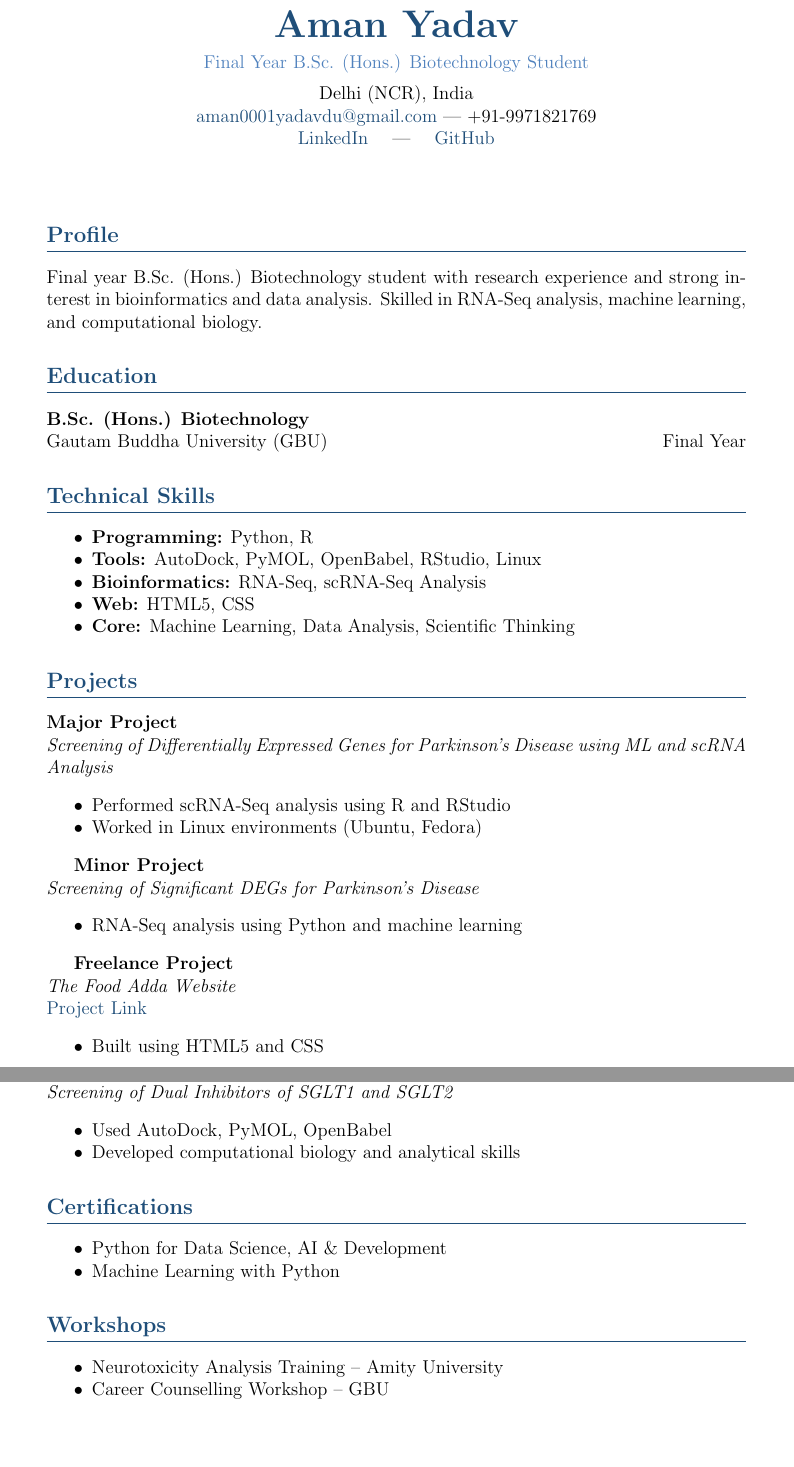
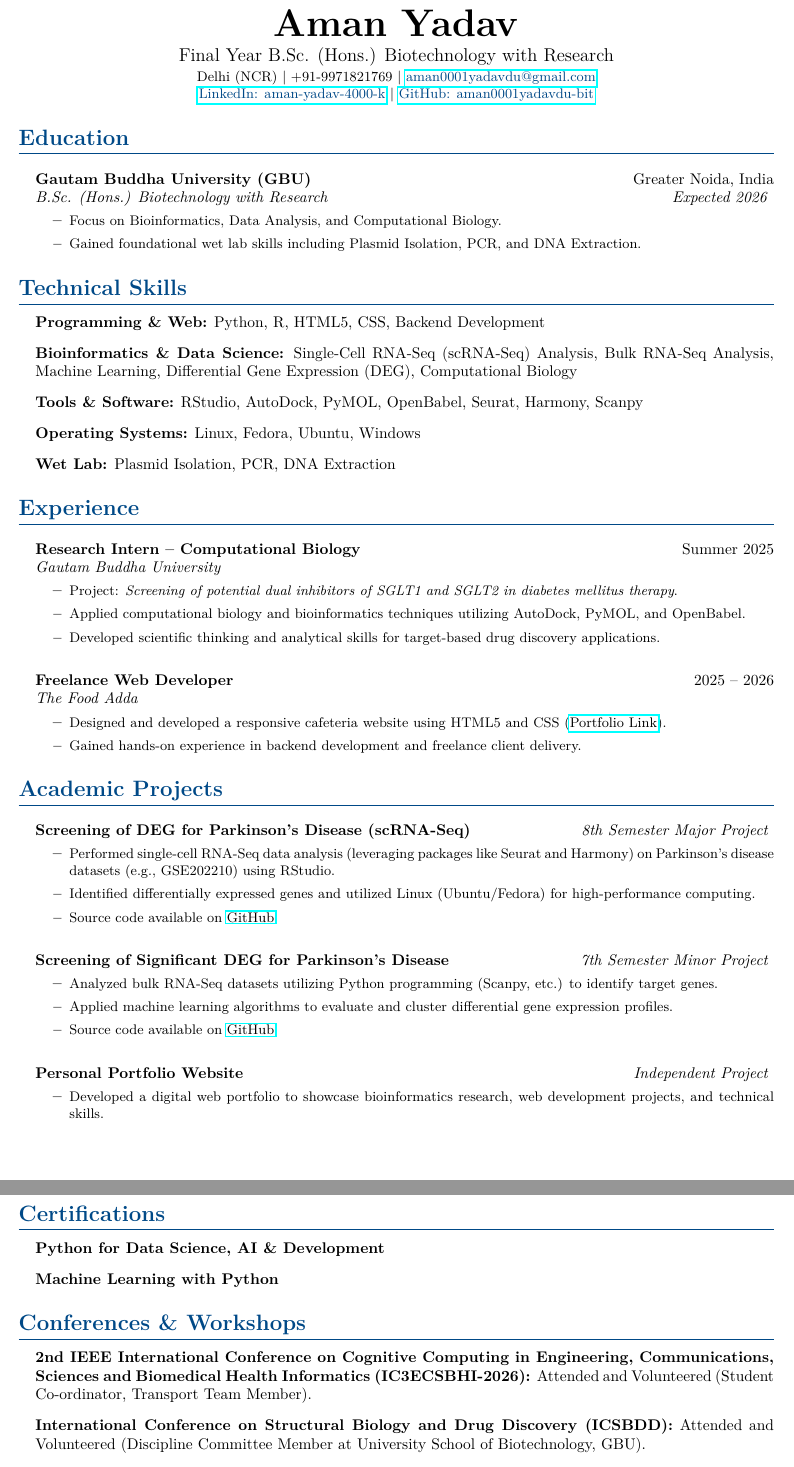
Before and after one commit to aman0001yadavdu-bit/Aman_resume_overleaf, a LaTeX CV (Aman_Resume.tex): two parts of pages 1 and 2 of 2, joined at a grey line, cut so that both start at the same text, the shorter picture padded with empty space. Compiled offline with pdfLaTeX.

Commit message:
Update Aman_Resume.tex

```diff
--- a/Aman_Resume.tex
+++ b/Aman_Resume.tex
@@ -24,72 +32,83 @@
 
 % Header
 \begin{center}
-    {\Huge \textbf{\color{primary} Aman Yadav}} \\
-    \vspace{2mm}
-    {\color{secondary} Final Year B.Sc. (Hons.) Biotechnology Student} \\
-    \vspace{2mm}
-    Delhi (NCR), India \\
-    \href{mailto:aman0001yadavdu@gmail.com}{aman0001yadavdu@gmail.com} | +91-9971821769 \\
-    \href{https://www.linkedin.com/in/aman-yadav-4000-k/}{LinkedIn} \quad | \quad
-    \href{https://github.com/aman0001yadavdu-bit}{GitHub}
+    {\Huge \textbf{Aman Yadav}} \\ \vspace{4pt}
+    {\large Final Year B.Sc. (Hons.) Biotechnology with Research} \\ \vspace{2pt}
+    \small Delhi (NCR) $|$ +91-9971821769 $|$ \href{mailto:aman0001yadavdu@gmail.com}{\color{primary}aman0001yadavdu@gmail.com} \\
+    \href{https://www.linkedin.com/in/aman-yadav-4000-k/}{\color{primary}LinkedIn: aman-yadav-4000-k} $|$
+    \href{https://github.com/aman0001yadavdu-bit}{\color{primary}GitHub: aman0001yadavdu-bit}
 \end{center}
 
-\vspace{5mm}
-
-\section*{Profile}
-Final year B.Sc. (Hons.) Biotechnology student with research experience and strong interest in bioinformatics and data analysis. Skilled in RNA-Seq analysis, machine learning, and computational biology.
-
-\section*{Education}
-\textbf{B.Sc. (Hons.) Biotechnology} \\
-Gautam Buddha University (GBU) \hfill Final Year
-
-\section*{Technical Skills}
-\begin{itemize}[noitemsep]
-    \item \textbf{Programming:} Python, R
-    \item \textbf{Tools:} AutoDock, PyMOL, OpenBabel, RStudio, Linux
-    \item \textbf{Bioinformatics:} RNA-Seq, scRNA-Seq Analysis
-    \item \textbf{Web:} HTML5, CSS
-    \item \textbf{Core:} Machine Learning, Data Analysis, Scientific Thinking
+% Education
+\section{Education}
+\begin{itemize}[leftmargin=0.15in, label={}]
+    \resumeSubheading
+        {Gautam Buddha University (GBU)}{Greater Noida, India}
+        {B.Sc. (Hons.) Biotechnology with Research}{Expected 2026}
+        \begin{itemize}
+            \resumeItem{Focus on Bioinformatics, Data Analysis, and Computational Biology.}
+            \resumeItem{Gained foundational wet lab skills including Plasmid Isolation, PCR, and DNA Extraction.}
+        \end{itemize}
 \end{itemize}
 
-\section*{Projects}
-
-\textbf{Major Project} \\
-\textit{Screening of Differentially Expressed Genes for Parkinson’s Disease using ML and scRNA Analysis}
-\begin{itemize}[noitemsep]
-    \item Performed scRNA-Seq analysis using R and RStudio
-    \item Worked in Linux environments (Ubuntu, Fedora)
+% Technical Skills
+\section{Technical Skills}
+\begin{itemize}[leftmargin=0.15in, label={}]
+    \item \textbf{Programming \& Web:} Python, R, HTML5, CSS, Backend Development
+    \item \textbf{Bioinformatics \& Data Science:} Single-Cell RNA-Seq (scRNA-Seq) Analysis, Bulk RNA-Seq Analysis, Machine Learning, Differential Gene Expression (DEG), Computational Biology
+    \item \textbf{Tools \& Software:} RStudio, AutoDock, PyMOL, OpenBabel, Seurat, Harmony, Scanpy
+    \item \textbf{Operating Systems:} Linux, Fedora, Ubuntu, Windows
+    \item \textbf{Wet Lab:} Plasmid Isolation, PCR, DNA Extraction
 \end{itemize}
 
-\textbf{Minor Project} \\
-\textit{Screening of Significant DEGs for Parkinson’s Disease}
-\begin{itemize}[noitemsep]
-    \item RNA-Seq analysis using Python and machine learning
+% Experience
+\section{Experience}
+\begin{itemize}[leftmargin=0.15in, label={}]
+    \resumeSubheading
+        {Research Intern -- Computational Biology}{Summer 2025}
+        {Gautam Buddha University}{}
+        \begin{itemize}
+            \resumeItem{Project: \textit{Screening of potential dual inhibitors of SGLT1 and SGLT2 in diabetes mellitus therapy}.}
+            \resumeItem{Applied computational biology and bioinformatics techniques utilizing AutoDock, PyMOL, and OpenBabel.}
+            \resumeItem{Developed scientific thinking and analytical skills for target-based drug discovery applications.}
+        \end{itemize}
+    \resumeSubheading
+        {Freelance Web Developer}{2025 -- 2026}
+        {The Food Adda}{}
+        \begin{itemize}
+            \resumeItem{Designed and developed a responsive cafeteria website using HTML5 and CSS (\href{https://aman0001yadavdu-bit.github.io/The-Food-Adda-Website/}{Portfolio Link}).}
+            \resumeItem{Gained hands-on experience in backend development and freelance client delivery.}
+        \end{itemize}
 \end{itemize}
 
-\textbf{Freelance Project} \\
-\textit{The Food Adda Website} \\
-\href{https://aman0001yadavdu-bit.github.io/The-Food-Adda-Website/}{Project Link}
-\begin{itemize}[noitemsep]
-    \item Built using HTML5 and CSS
+% Academic Projects
+\section{Academic Projects}
+\begin{itemize}[leftmargin=0.15in, label={}]
+    \resumeProjectHeading
+        {Screening of DEG for Parkinson's Disease (scRNA-Seq)}{8th Semester Major Project}
+        \begin{itemize}
+            \resumeItem{Performed single-cell RNA-Seq data analysis (leveraging packages like Seurat and Harmony) on Parkinson's disease datasets (e.g., GSE202210) using RStudio.}
+            \resumeItem{Identified differentially expressed genes and utilized Linux (Ubuntu/Fedora) for high-performance computing.}
+            \resumeItem{Source code available on \href{https://github.com/aman0001yadavdu-bit}{GitHub}.}
+        \end{itemize}
+    \resumeProjectHeading
+        {Screening of Significant DEG for Parkinson's Disease}{7th Semester Minor Project}
+        \begin{itemize}
+            \resumeItem{Analyzed bulk RNA-Seq datasets utilizing Python programming (Scanpy, etc.) to identify target genes.}
+            \resumeItem{Applied machine learning algorithms to evaluate and cluster differential gene expression profiles.}
+            \resumeItem{Source code available on \href{https://github.com/aman0001yadavdu-bit}{GitHub}.}
+        \end{itemize}
+    \resumeProjectHeading
+        {Personal Portfolio Website}{Independent Project}
+        \begin{itemize}
+            \resumeItem{Developed a digital web portfolio to showcase bioinformatics research, web development projects, and technical skills.}
+        \end{itemize}
 \end{itemize}
 
-\section*{Internship}
-\textbf{Summer Research Intern, GBU} \\
-\textit{Screening of Dual Inhibitors of SGLT1 and SGLT2}
-\begin{itemize}[noitemsep]
-    \item Used AutoDock, PyMOL, OpenBabel
-    \item Developed computational biology and analytical skills
+% Certifications
+\section{Certifications}
+\begin{itemize}[leftmargin=0.15in, label={}]
+    \item \textbf{Python for Data Science, AI \& Development}
+    \item \textbf{Machine Learning with Python}
 \end{itemize}
 
-\section*{Certifications}
-\begin{itemize}[noitemsep]
-    \item Python for Data Science, AI \& Development
-    \item Machine Learning with Python
-\end{itemize}
-
-\section*{Workshops}
-\begin{itemize}[noitemsep]
-    \item Neurotoxicity Analysis Training – Amity University
-    \item Career Counselling Workshop – GBU
-\end{itemize}
@@ -107,3 +116,9 @@ Gautam Buddha University (GBU) \hfill Final Year
+\section{Conferences \& Workshops}
+\begin{itemize}[leftmargin=0.15in, label={}]
+    \item \textbf{2nd IEEE International Conference on Cognitive Computing in Engineering, Communications, Sciences and Biomedical Health Informatics (IC3ECSBHI-2026):} Attended and Volunteered (Student Co-ordinator, Transport Team Member).
+    \item \textbf{International Conference on Structural Biology and Drug Discovery (ICSBDD):} Attended and Volunteered (Discipline Committee Member at University School of Biotechnology, GBU).
+    \item \textbf{Protecting Neurodegeneration: Hands-on Training on Cell-Based Neurotoxicity Analysis:} Workshop organized by Amity Centre of Nanomedicine, Amity University.
+    \item \textbf{Career Counselling for Biotechnology Students:} Workshop organized by University School of Biotechnology, GBU.
 \end{itemize}
 
 \end{document}
```
Also changed, not shown: Aman_Resume.tex (48 more changed lines).
